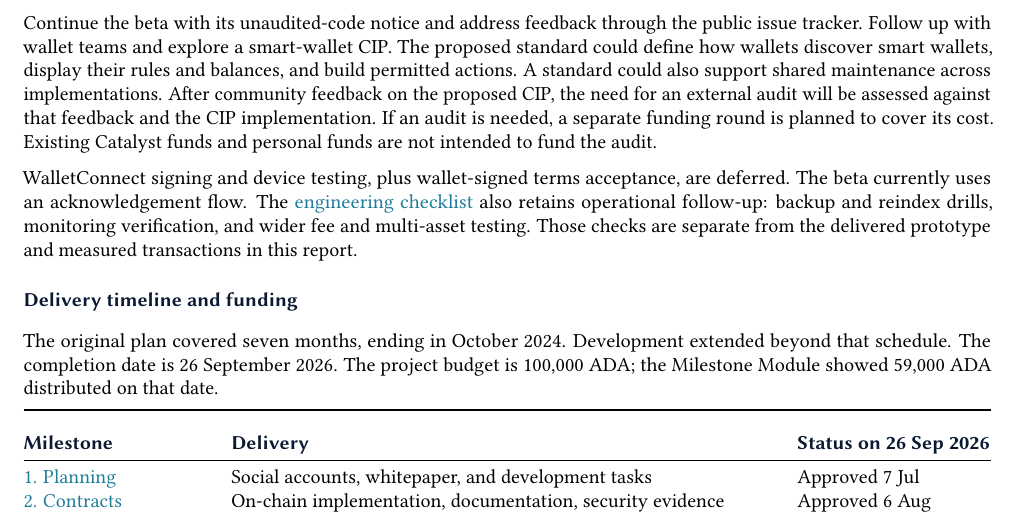
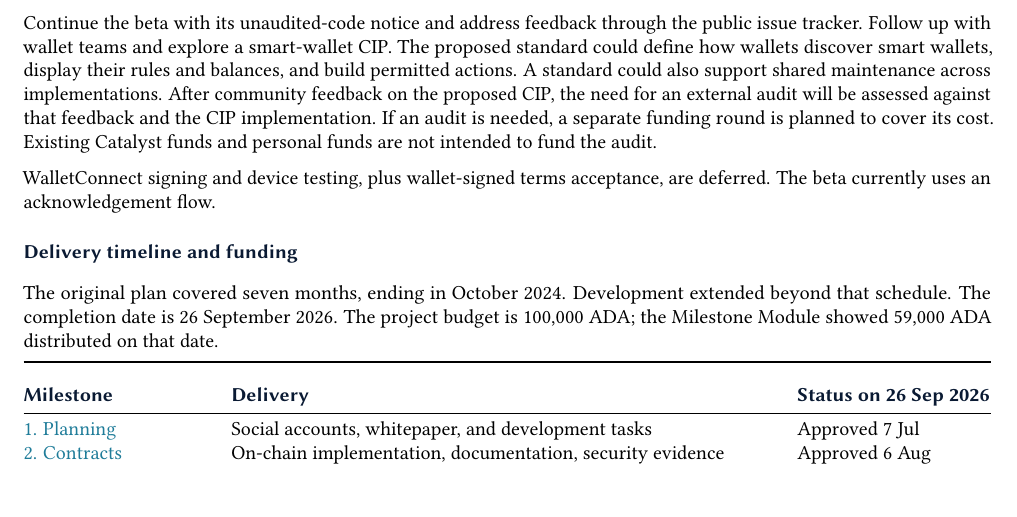
Before and after one commit to schaier-io/epora-wallet, a LaTeX document (docs/closeout/closeout-report.tex): part of page 4 of 4, cut so that both start at the same text, the shorter picture padded with empty space. Compiled offline with pdfLaTeX.

Commit message:
docs: trim closeout operational follow-up paragraph

```diff
--- a/docs/closeout/closeout-report.tex
+++ b/docs/closeout/closeout-report.tex
@@ -200,7 +200,7 @@ No revenue is currently generated. Server and other operating costs are covered
 \subsection*{Next steps}
 Continue the beta with its unaudited-code notice and address feedback through the public issue tracker. Follow up with wallet teams and explore a smart-wallet CIP. The proposed standard could define how wallets discover smart wallets, display their rules and balances, and build permitted actions. A standard could also support shared maintenance across implementations. After community feedback on the proposed CIP, the need for an external audit will be assessed against that feedback and the CIP implementation. If an audit is needed, a separate funding round is planned to cover its cost. Existing Catalyst funds and personal funds are not intended to fund the audit.
 
-WalletConnect signing and device testing, plus wallet-signed terms acceptance, are deferred. The beta currently uses an acknowledgement flow. The \repo{tasks/milestone-5-mainnet-closeout.md}{engineering checklist} also retains operational follow-up: backup and reindex drills, monitoring verification, and wider fee and multi-asset testing. Those checks are separate from the delivered prototype and measured transactions in this report.
+WalletConnect signing and device testing, plus wallet-signed terms acceptance, are deferred. The beta currently uses an acknowledgement flow.
 
 \subsection*{Delivery timeline and funding}
 The original plan covered seven months, ending in October 2024. Development extended beyond that schedule. The completion date is 26 September 2026. The project budget is 100,000 ADA; the Milestone Module showed 59,000 ADA distributed on that date.
```
Also changed, not shown: docs/closeout/closeout-report.pdf.
